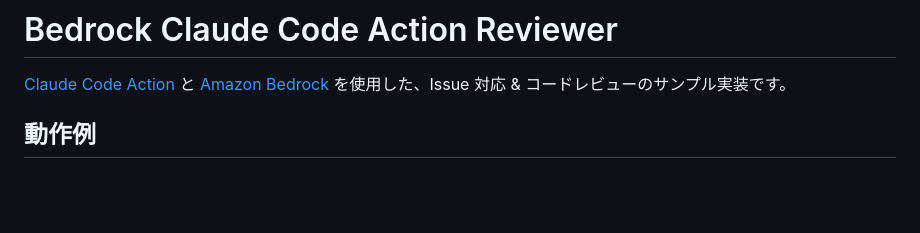
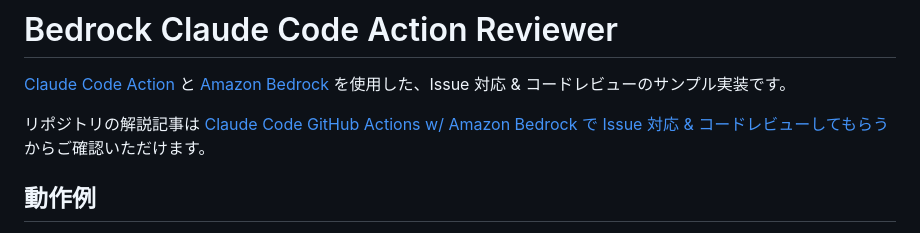
Before and after one commit to ymhiroki/bedrock-claude-code-action-reviewer, a Markdown page: README.md, the part around the change. Rendered like a GitHub page; blank space fills up the shorter version.

```diff
--- a/README.md
+++ b/README.md
@@ -1,6 +1,8 @@
 # Bedrock Claude Code Action Reviewer
 
 [Claude Code Action](https://github.com/anthropics/claude-code-action) と [Amazon Bedrock](https://aws.amazon.com/jp/bedrock/) を使用した、Issue 対応 & コードレビューのサンプル実装です。
+
+リポジトリの解説記事は [Claude Code GitHub Actions w/ Amazon Bedrock で Issue 対応 & コードレビューしてもらう](https://zenn.dev/yh1iroki/articles/03d93d78e93c62) からご確認いただけます。
 
 ## 動作例
 - Issue 対応:  [テトリスの機能追加案を考える #1](https://github.com/ymhiroki/bedrock-claude-code-action-reviewer/issues/1)
```
